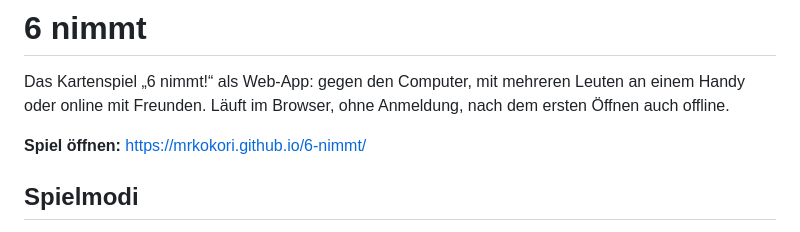
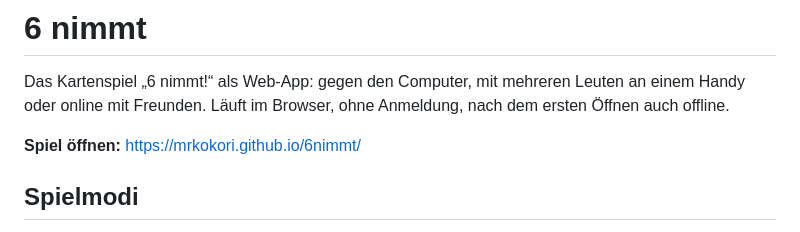
Before and after one commit to mrkokori/6nimmt, a Markdown page: README.md, the part around the change. Rendered like a GitHub page.

Commit message:
README: Link auf mrkokori.github.io/6nimmt
Co-Authored-By: Claude Opus 5.5 <noreply@anthropic.com>
Claude-Session: https://claude.ai/code/session_011hL6M1Rt61WM3Uwztbs3YF

```diff
--- a/README.md
+++ b/README.md
@@ -2,7 +2,7 @@
 
 Das Kartenspiel „6 nimmt!“ als Web-App: gegen den Computer, mit mehreren Leuten an einem Handy oder online mit Freunden. Läuft im Browser, ohne Anmeldung, nach dem ersten Öffnen auch offline.
 
-**Spiel öffnen:** https://mrkokori.github.io/6-nimmt/
+**Spiel öffnen:** https://mrkokori.github.io/6nimmt/
 
 ## Spielmodi
 
```
